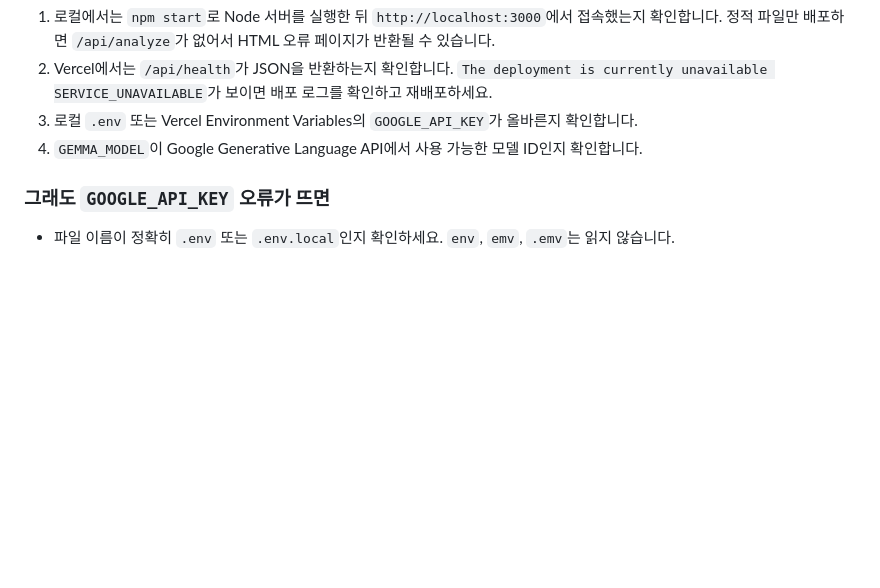
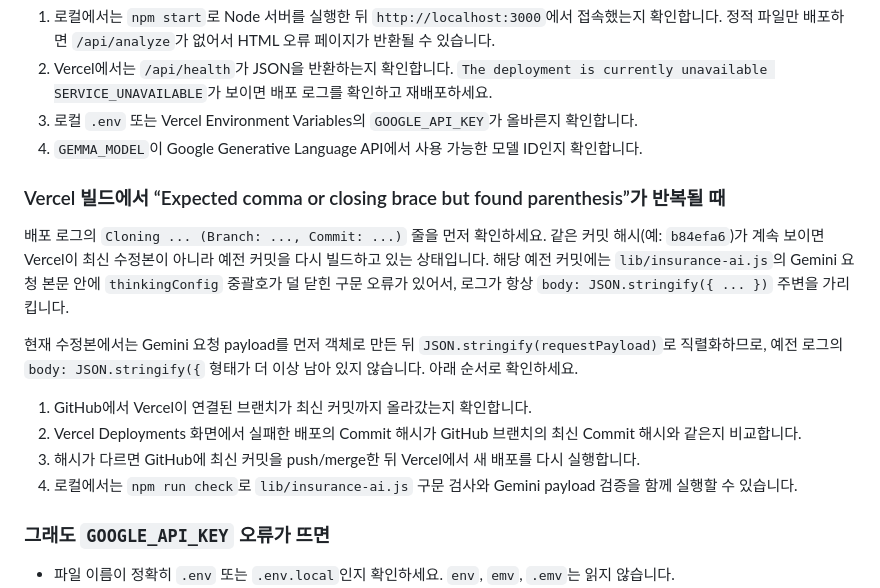
Before and after one commit to kyeongmin080618-ux/insurance-protector-, a Markdown page: README.md, the part around the change. Drawn GitHub-style; blank space fills up the shorter version.

Commit message:
Document stale Vercel commit parse error

```diff
--- a/README.md
+++ b/README.md
@@ -51,6 +51,18 @@ npm start
 4. `GEMMA_MODEL`이 Google Generative Language API에서 사용 가능한 모델 ID인지 확인합니다.
 
 
+### Vercel 빌드에서 “Expected comma or closing brace but found parenthesis”가 반복될 때
+
+배포 로그의 `Cloning ... (Branch: ..., Commit: ...)` 줄을 먼저 확인하세요. 같은 커밋 해시(예: `b84efa6`)가 계속 보이면 Vercel이 최신 수정본이 아니라 예전 커밋을 다시 빌드하고 있는 상태입니다. 해당 예전 커밋에는 `lib/insurance-ai.js`의 Gemini 요청 본문 안에 `thinkingConfig` 중괄호가 덜 닫힌 구문 오류가 있어서, 로그가 항상 `body: JSON.stringify({ ... })` 주변을 가리킵니다.
+
+현재 수정본에서는 Gemini 요청 payload를 먼저 객체로 만든 뒤 `JSON.stringify(requestPayload)`로 직렬화하므로, 예전 로그의 `body: JSON.stringify({` 형태가 더 이상 남아 있지 않습니다. 아래 순서로 확인하세요.
+
+1. GitHub에서 Vercel이 연결된 브랜치가 최신 커밋까지 올라갔는지 확인합니다.
+2. Vercel Deployments 화면에서 실패한 배포의 Commit 해시가 GitHub 브랜치의 최신 Commit 해시와 같은지 비교합니다.
+3. 해시가 다르면 GitHub에 최신 커밋을 push/merge한 뒤 Vercel에서 새 배포를 다시 실행합니다.
+4. 로컬에서는 `npm run check`로 `lib/insurance-ai.js` 구문 검사와 Gemini payload 검증을 함께 실행할 수 있습니다.
+
+
 ### 그래도 `GOOGLE_API_KEY` 오류가 뜨면
 
 - 파일 이름이 정확히 `.env` 또는 `.env.local`인지 확인하세요. `env`, `emv`, `.emv`는 읽지 않습니다.
```
